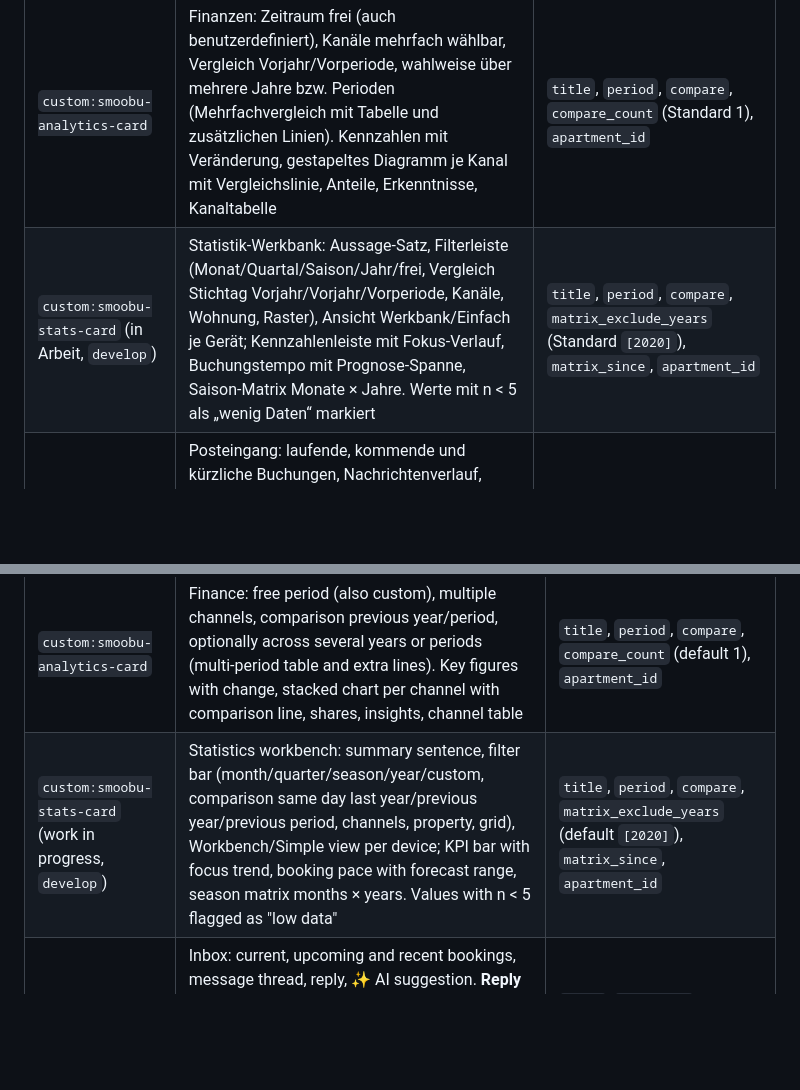
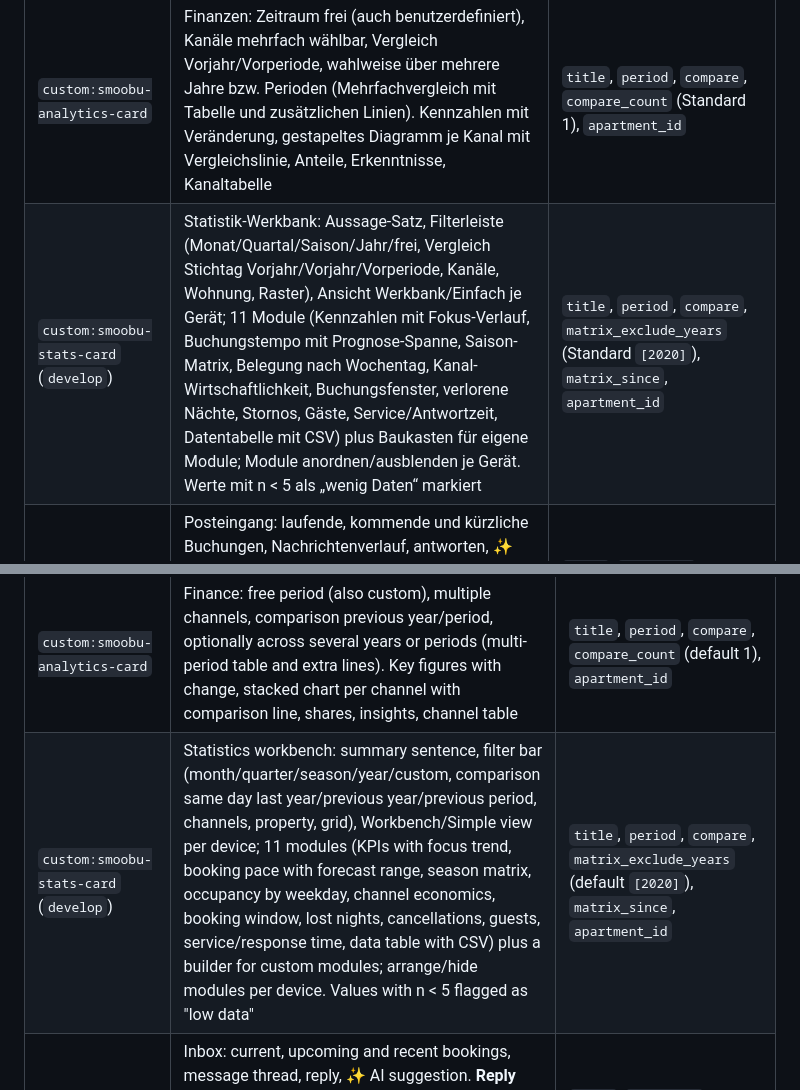
Before and after one commit to Grunor/ha-Smoobu, a Markdown page: README.md, 2 parts joined by grey strips. Drawn GitHub-style; blank space fills up the shorter version.

```diff
--- a/README.md
+++ b/README.md
@@ -411,7 +411,7 @@ Die Integration bringt eigene Karten mit. Sie werden automatisch geladen (keine
 | `custom:smoobu-timeline-card` | Belegungsplan je Monat mit Kanalfarben, Sperrzeiten, Tagespreis, Mindestaufenthalt, nicht buchbaren Lücken. Tage markieren → **sperren** oder **Preis/Mindestaufenthalt setzen** | `title`, `months` (3), `show_prices`, `actions`, `apartment_id` |
 | `custom:smoobu-bookings-card` | Buchungsliste: Suche, Zeitraum, Kanal- und Statusfilter (inkl. Stornos, Sperrzeiten), Sortierung, Summen, CSV-Export | `title`, `period`, `status`, `apartment_id` |
 | `custom:smoobu-analytics-card` | Finanzen: Zeitraum frei (auch benutzerdefiniert), Kanäle mehrfach wählbar, Vergleich Vorjahr/Vorperiode, wahlweise über mehrere Jahre bzw. Perioden (Mehrfachvergleich mit Tabelle und zusätzlichen Linien). Kennzahlen mit Veränderung, gestapeltes Diagramm je Kanal mit Vergleichslinie, Anteile, Erkenntnisse, Kanaltabelle | `title`, `period`, `compare`, `compare_count` (Standard 1), `apartment_id` |
-| `custom:smoobu-stats-card` (in Arbeit, `develop`) | Statistik-Werkbank: Aussage-Satz, Filterleiste (Monat/Quartal/Saison/Jahr/frei, Vergleich Stichtag Vorjahr/Vorjahr/Vorperiode, Kanäle, Wohnung, Raster), Ansicht Werkbank/Einfach je Gerät; Kennzahlenleiste mit Fokus-Verlauf, Buchungstempo mit Prognose-Spanne, Saison-Matrix Monate × Jahre. Werte mit n < 5 als „wenig Daten“ markiert | `title`, `period`, `compare`, `matrix_exclude_years` (Standard `[2020]`), `matrix_since`, `apartment_id` |
+| `custom:smoobu-stats-card` (`develop`) | Statistik-Werkbank: Aussage-Satz, Filterleiste (Monat/Quartal/Saison/Jahr/frei, Vergleich Stichtag Vorjahr/Vorjahr/Vorperiode, Kanäle, Wohnung, Raster), Ansicht Werkbank/Einfach je Gerät; 11 Module (Kennzahlen mit Fokus-Verlauf, Buchungstempo mit Prognose-Spanne, Saison-Matrix, Belegung nach Wochentag, Kanal-Wirtschaftlichkeit, Buchungsfenster, verlorene Nächte, Stornos, Gäste, Service/Antwortzeit, Datentabelle mit CSV) plus Baukasten für eigene Module; Module anordnen/ausblenden je Gerät. Werte mit n < 5 als „wenig Daten“ markiert | `title`, `period`, `compare`, `matrix_exclude_years` (Standard `[2020]`), `matrix_since`, `apartment_id` |
 | `custom:smoobu-inbox-card` | Posteingang: laufende, kommende und kürzliche Buchungen, Nachrichtenverlauf, antworten, ✨ KI-Vorschlag. **Antwort offen** = neueste Nachricht kommt vom Gast (Nachrichten an den Gast, auch automatische, schließen); Button **„Keine Antwort nötig“** hakt sie ohne Antwort ab, bis der Gast erneut schreibt (rückgängig machbar) | `title`, `days_back`, `days_ahead`, `message_entity` |
 | `custom:smoobu-assistant-card` | KI-Assistent: Wissensdatenbank (freigeben, bearbeiten, vertraulich), Vorschläge, Gelerntes, Lücken, Import | `title` |
 
@@ -1084,7 +1084,7 @@ The integration ships its own cards. They are loaded automatically (no resource
 | `custom:smoobu-timeline-card` | Occupancy plan per month with channel colours, blocks, daily price, minimum stay, unbookable gaps. Mark days → **block** or **set price/minimum stay** | `title`, `months` (3), `show_prices`, `actions`, `apartment_id` |
 | `custom:smoobu-bookings-card` | Booking list: search, period, channel and status filters (incl. cancellations, blocks), sorting, totals, CSV export | `title`, `period`, `status`, `apartment_id` |
 | `custom:smoobu-analytics-card` | Finance: free period (also custom), multiple channels, comparison previous year/period, optionally across several years or periods (multi-period table and extra lines). Key figures with change, stacked chart per channel with comparison line, shares, insights, channel table | `title`, `period`, `compare`, `compare_count` (default 1), `apartment_id` |
-| `custom:smoobu-stats-card` (work in progress, `develop`) | Statistics workbench: summary sentence, filter bar (month/quarter/season/year/custom, comparison same day last year/previous year/previous period, channels, property, grid), Workbench/Simple view per device; KPI bar with focus trend, booking pace with forecast range, season matrix months × years. Values with n < 5 flagged as "low data" | `title`, `period`, `compare`, `matrix_exclude_years` (default `[2020]`), `matrix_since`, `apartment_id` |
+| `custom:smoobu-stats-card` (`develop`) | Statistics workbench: summary sentence, filter bar (month/quarter/season/year/custom, comparison same day last year/previous year/previous period, channels, property, grid), Workbench/Simple view per device; 11 modules (KPIs with focus trend, booking pace with forecast range, season matrix, occupancy by weekday, channel economics, booking window, lost nights, cancellations, guests, service/response time, data table with CSV) plus a builder for custom modules; arrange/hide modules per device. Values with n < 5 flagged as "low data" | `title`, `period`, `compare`, `matrix_exclude_years` (default `[2020]`), `matrix_since`, `apartment_id` |
 | `custom:smoobu-inbox-card` | Inbox: current, upcoming and recent bookings, message thread, reply, ✨ AI suggestion. **Reply pending** = latest message is from the guest (messages to the guest, including automatic ones, close it); **"No reply needed"** marks it done without replying until the guest writes again (can be undone) | `title`, `days_back`, `days_ahead`, `message_entity` |
 | `custom:smoobu-assistant-card` | AI assistant: knowledge base (approve, edit, confidential), suggestions, learned examples, gaps, import | `title` |
 
```
Also changed, not shown: CHANGELOG.md (+8 -0 lines), docs/screenshots/seite_statistik_dunkel.png, docs/screenshots/seite_statistik_handy_dunkel.png, docs/screenshots/seite_statistik_handy_hell.png, docs/screenshots/seite_statistik_hell.png, 2 other files.
